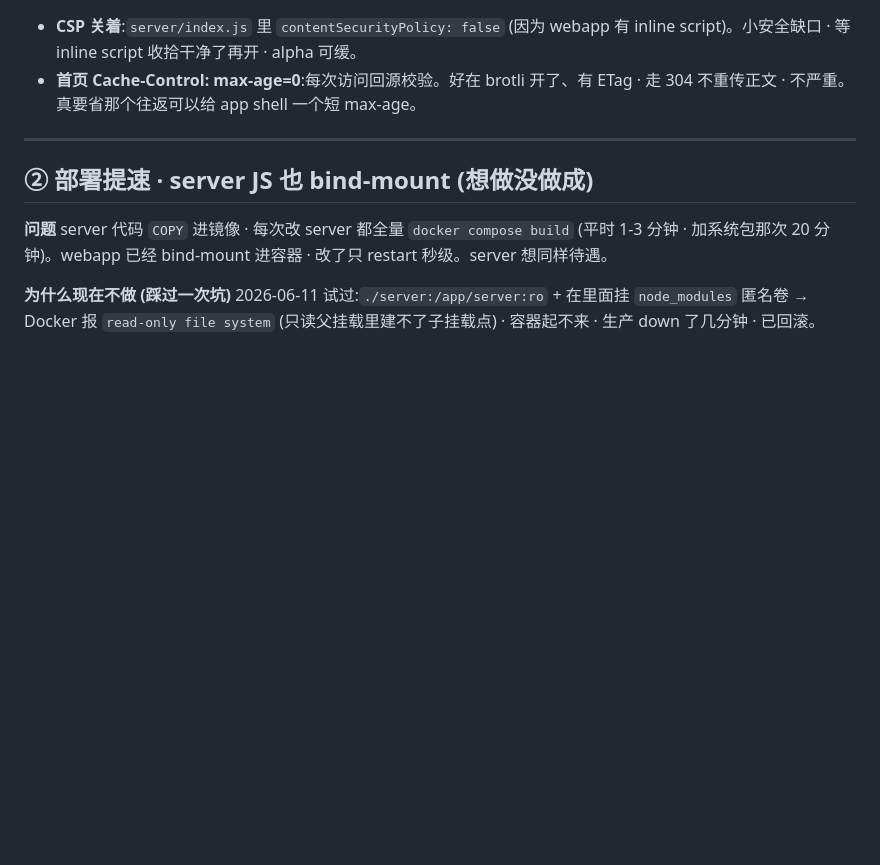
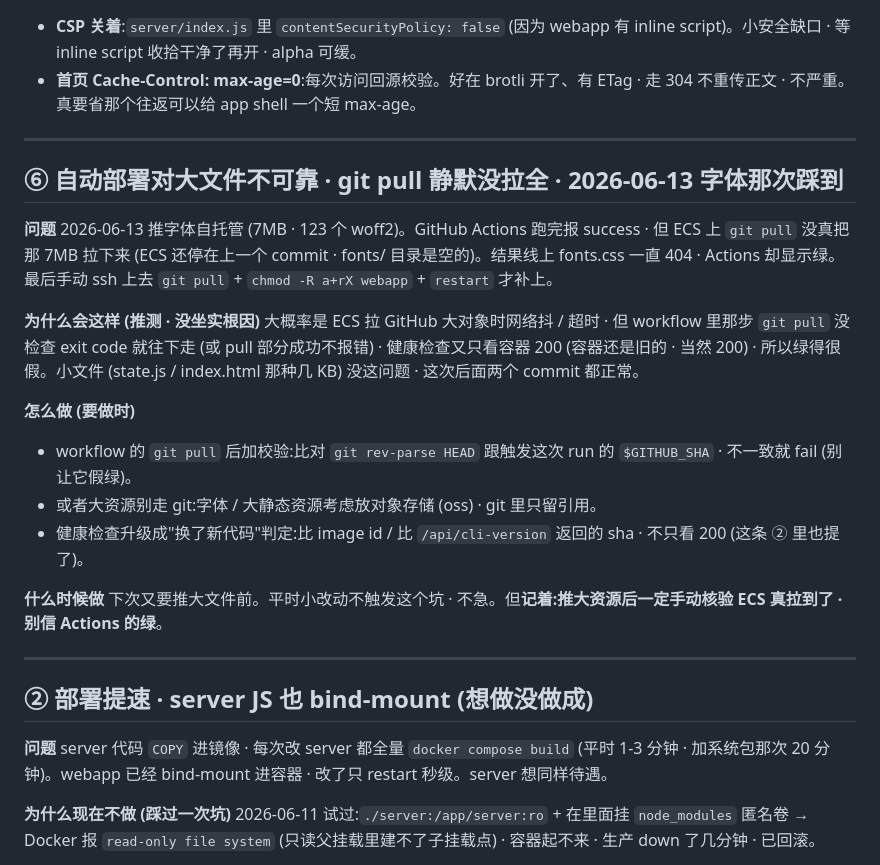
Before and after one commit to Hldao/tinker, a Markdown page: docs/10-tech-debt.md, the part around one of its changes. Drawn GitHub-style; blank space fills up the shorter version.

```diff
--- a/docs/10-tech-debt.md
+++ b/docs/10-tech-debt.md
@@ -57,6 +57,24 @@
 
 ---
 
+## ⑥ 自动部署对大文件不可靠 · git pull 静默没拉全 · 2026-06-13 字体那次踩到
+
+**问题**
+2026-06-13 推字体自托管 (7MB · 123 个 woff2)。GitHub Actions 跑完报 success · 但 ECS 上 `git pull` 没真把那 7MB 拉下来 (ECS 还停在上一个 commit · fonts/ 目录是空的)。结果线上 fonts.css 一直 404 · Actions 却显示绿。最后手动 ssh 上去 `git pull` + `chmod -R a+rX webapp` + `restart` 才补上。
+
+**为什么会这样 (推测 · 没坐实根因)**
+大概率是 ECS 拉 GitHub 大对象时网络抖 / 超时 · 但 workflow 里那步 `git pull` 没检查 exit code 就往下走 (或 pull 部分成功不报错) · 健康检查又只看容器 200 (容器还是旧的 · 当然 200) · 所以绿得很假。小文件 (state.js / index.html 那种几 KB) 没这问题 · 这次后面两个 commit 都正常。
+
+**怎么做 (要做时)**
+- workflow 的 `git pull` 后加校验:比对 `git rev-parse HEAD` 跟触发这次 run 的 `$GITHUB_SHA` · 不一致就 fail (别让它假绿)。
+- 或者大资源别走 git:字体 / 大静态资源考虑放对象存储 (oss) · git 里只留引用。
+- 健康检查升级成"换了新代码"判定:比 image id / 比 `/api/cli-version` 返回的 sha · 不只看 200 (这条 ② 里也提了)。
+
+**什么时候做**
+下次又要推大文件前。平时小改动不触发这个坑 · 不急。但**记着:推大资源后一定手动核验 ECS 真拉到了 · 别信 Actions 的绿**。
+
+---
+
 ## ② 部署提速 · server JS 也 bind-mount (想做没做成)
 
 **问题**
```
Also changed, not shown: other parts of docs/10-tech-debt.md (+24 -12 lines).
